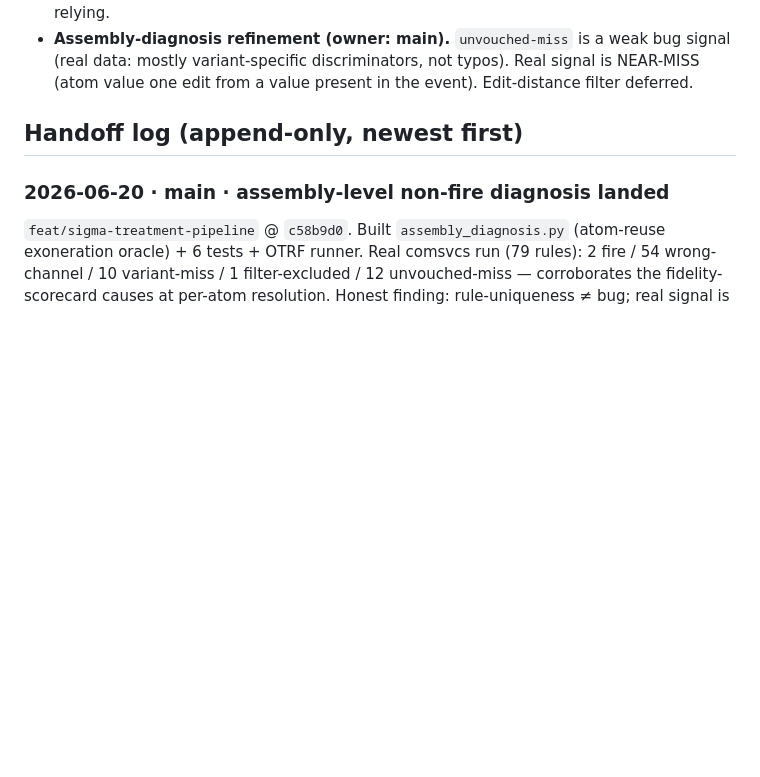
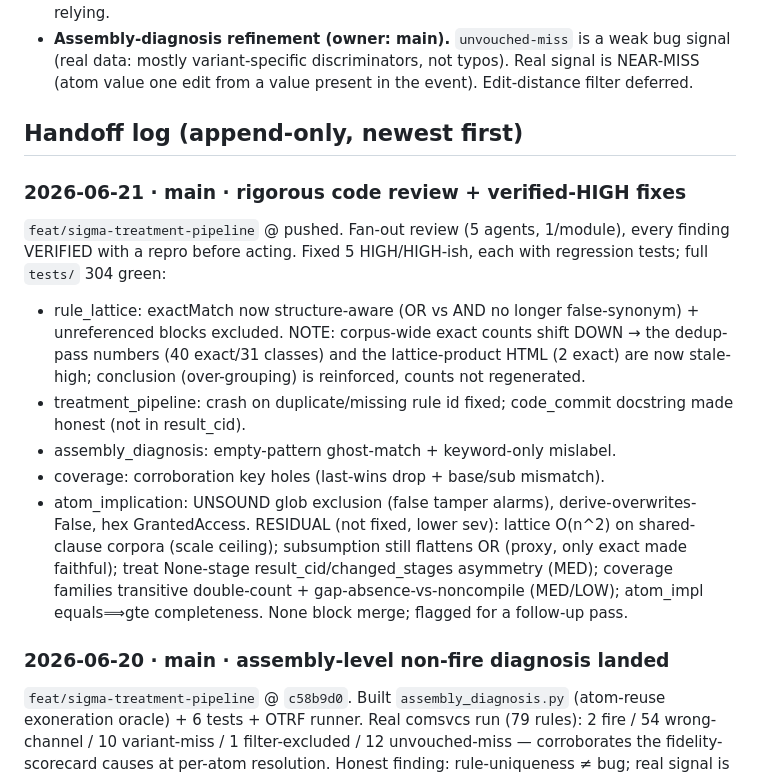
Before and after one commit to adelic-ai/canon, a Markdown page: design/COLLAB.md, the part around the change. Drawn GitHub-style; blank space fills up the shorter version.

Commit message:
collab: ledger — rigorous review + verified-HIGH fixes (main lane)

```diff
--- a/design/COLLAB.md
+++ b/design/COLLAB.md
@@ -62,6 +62,23 @@ is the default because it's versioned and discoverable.
 
 ## Handoff log (append-only, newest first)
 
+### 2026-06-21 · main · rigorous code review + verified-HIGH fixes
+`feat/sigma-treatment-pipeline` @ pushed. Fan-out review (5 agents, 1/module), every finding VERIFIED with a
+repro before acting. Fixed 5 HIGH/HIGH-ish, each with regression tests; full `tests/` 304 green:
+- rule_lattice: exactMatch now structure-aware (OR vs AND no longer false-synonym) + unreferenced blocks
+  excluded. NOTE: corpus-wide exact counts shift DOWN → the dedup-pass numbers (40 exact/31 classes) and the
+  lattice-product HTML (2 exact) are now stale-high; conclusion (over-grouping) is reinforced, counts not
+  regenerated.
+- treatment_pipeline: crash on duplicate/missing rule id fixed; code_commit docstring made honest (not in
+  result_cid).
+- assembly_diagnosis: empty-pattern ghost-match + keyword-only mislabel.
+- coverage: corroboration key holes (last-wins drop + base/sub mismatch).
+- atom_implication: UNSOUND glob exclusion (false tamper alarms), derive-overwrites-False, hex GrantedAccess.
+RESIDUAL (not fixed, lower sev): lattice O(n^2) on shared-clause corpora (scale ceiling); subsumption still
+flattens OR (proxy, only exact made faithful); treat None-stage result_cid/changed_stages asymmetry (MED);
+coverage families transitive double-count + gap-absence-vs-noncompile (MED/LOW); atom_impl equals⟹gte
+completeness. None block merge; flagged for a follow-up pass.
+
 ### 2026-06-20 · main · assembly-level non-fire diagnosis landed
 `feat/sigma-treatment-pipeline` @ `c58b9d0`. Built `assembly_diagnosis.py` (atom-reuse exoneration oracle) +
 6 tests + OTRF runner. Real comsvcs run (79 rules): 2 fire / 54 wrong-channel / 10 variant-miss / 1
```
